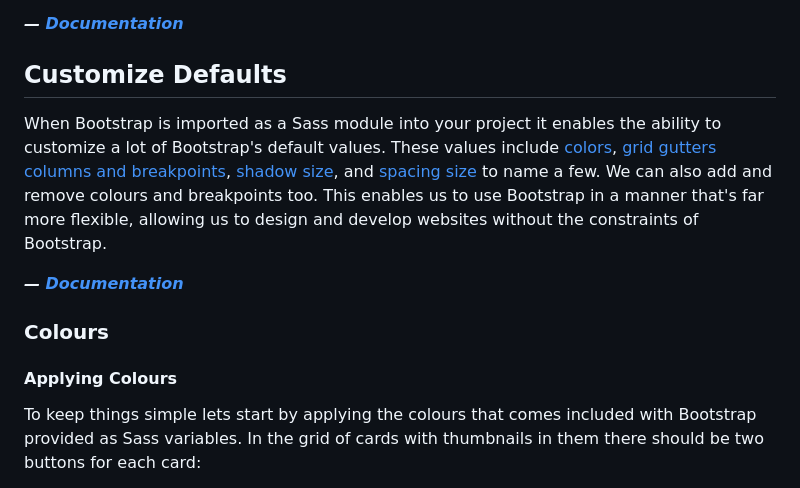
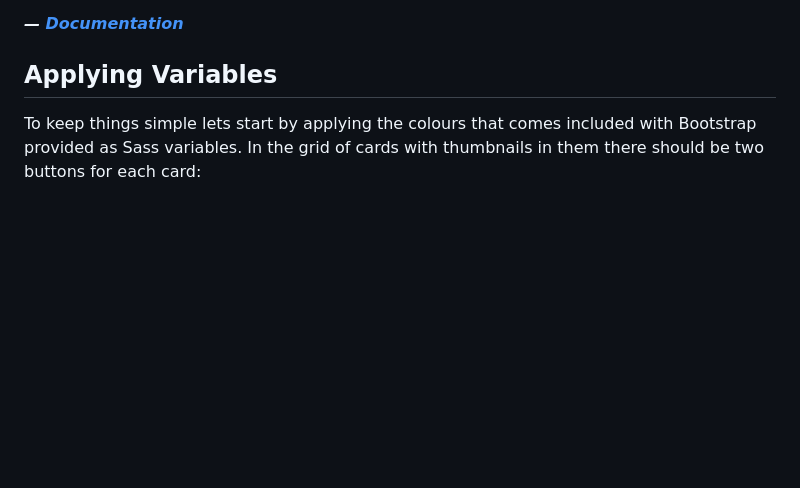
Before and after one commit to mohawk-responsive-ui-frameworks/sassing-up-bootstrap, a Markdown page: README.md, the part around the change printed below. GitHub-like rendering; blank space fills up the shorter version.

```diff
--- a/README.md
+++ b/README.md
@@ -37,17 +37,7 @@ If we really wanted to do all we could to reduce the payload of our webpage, we
 
 
 
-## Customize Defaults
-
-When Bootstrap is imported as a Sass module into your project it enables the ability to customize a lot of Bootstrap's default values. These values include [colors](https://getbootstrap.com/docs/4.3/utilities/colors/), [grid gutters columns and breakpoints](https://getbootstrap.com/docs/4.3/layout/grid/#variables), [shadow size](https://getbootstrap.com/docs/4.3/utilities/shadows/), and [spacing size](https://getbootstrap.com/docs/4.3/utilities/spacing/) to name a few. We can also add and remove colours and breakpoints too. This enables us to use Bootstrap in a manner that's far more flexible, allowing us to design and develop websites without the constraints of Bootstrap.
-
-***&mdash; [Documentation](https://getbootstrap.com/docs/4.3/getting-started/theming/#variable-defaults)***
-
-
-
-### Colours
-
-#### Applying Colours
+## Applying Variables
 
 To keep things simple lets start by applying the colours that comes included with Bootstrap provided as Sass variables. In the grid of cards with thumbnails in them there should be two buttons for each card:
 
```
Also changed, not shown: other parts of README.md (+32 -5 lines), .readme-assets/colour-override-buttons.png (added), 1 other file.
